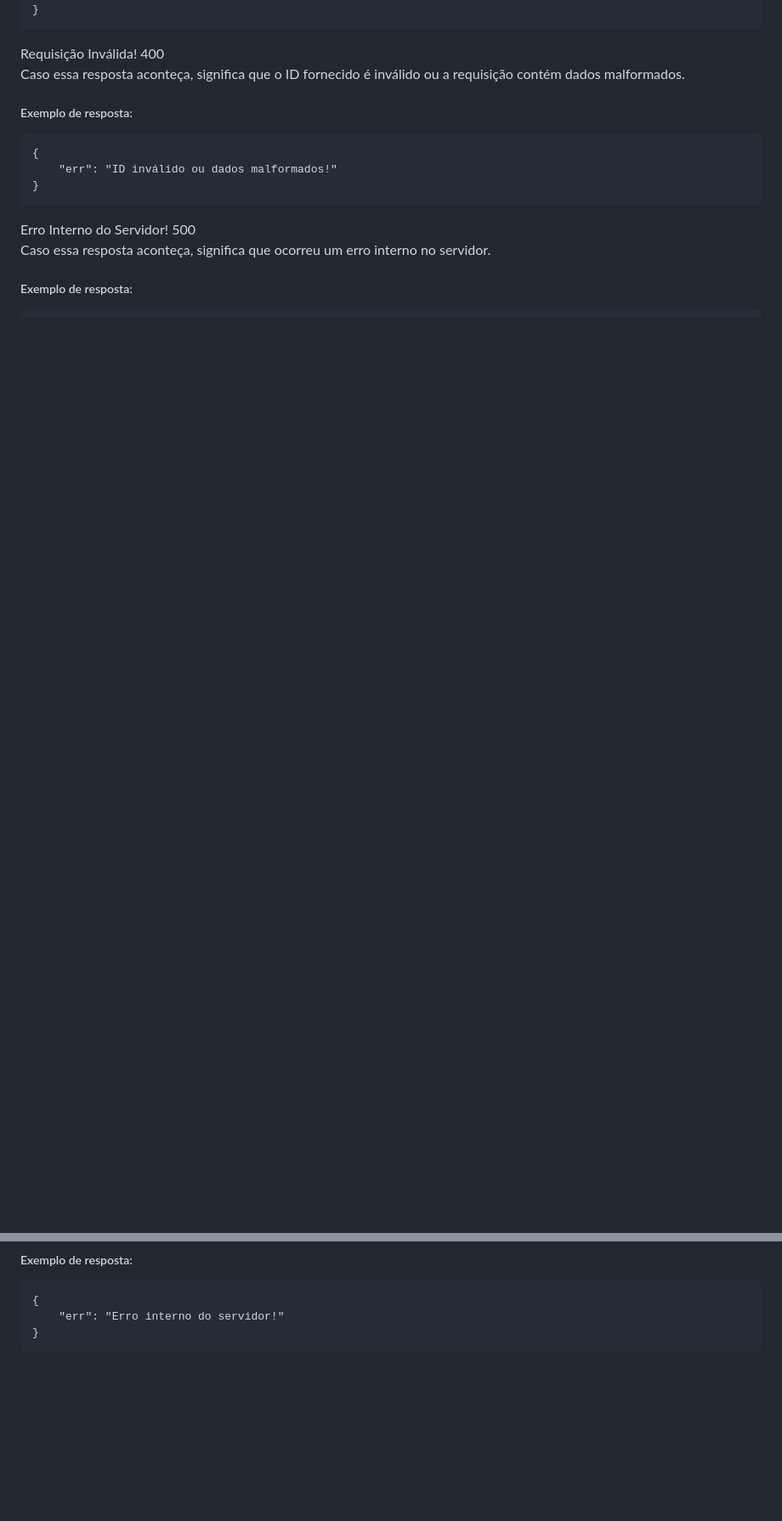
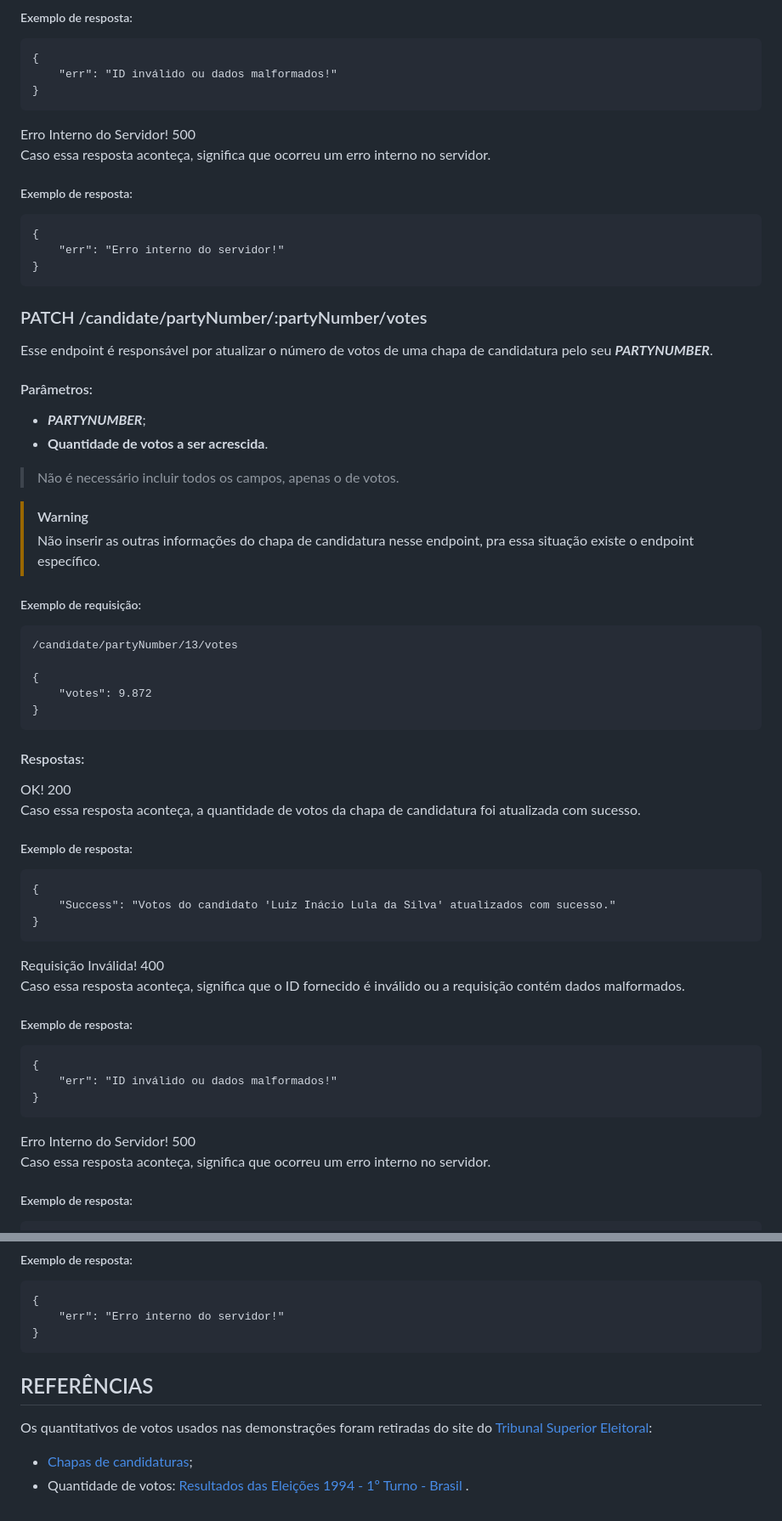
Before and after one commit to LucasLiSan/eleicaoPingodeGente, a Markdown page: readme.md, 2 parts joined by grey strips. Shown: that part at 85% size. GitHub-like rendering; blank space fills up the shorter version.

````diff
--- a/readme.md
+++ b/readme.md
@@ -335,3 +393,49 @@ Caso essa resposta aconteça, as informações do livro foram atualizadas com su
+##### Exemplo de resposta:
+```
+{
+    "err": "ID inválido ou dados malformados!"
+}
+```
+
+<span style = "color:#FF0000; font-weight: bold">Erro Interno do Servidor! 500</span><br>
+Caso essa resposta aconteça, significa que ocorreu um erro interno no servidor.
+
+##### Exemplo de resposta:
+```
+{
+    "err": "Erro interno do servidor!"
+}
+```
+
+### <span style = "color:#FFFF00; font-weight: bold">PATCH</span> /candidate/partyNumber/:partyNumber/votes
+Esse endpoint é responsável por atualizar o número de votos de uma chapa de candidatura pelo seu ***PARTYNUMBER***.
+
+#### Parâmetros:
+- ***PARTYNUMBER***;
+- **Quantidade de votos a ser acrescida**.
+
+> Não é necessário incluir todos os campos, apenas o de votos.
+
+> [!WARNING]
+> Não inserir as outras informações do chapa de candidatura nesse endpoint, pra essa situação existe o endpoint específico.
+
+##### Exemplo de requisição:
+```
+/candidate/partyNumber/13/votes
+
+{
+	"votes": 9.872
+}
+```
+
+#### Respostas:
+<span style = "color:#00FF00; font-weight: bold">OK! 200</span><br>
+Caso essa resposta aconteça, a quantidade de votos da chapa de candidatura foi atualizada com sucesso.
+
+##### Exemplo de resposta:
+```
+{
+	"Success": "Votos do candidato 'Luiz Inácio Lula da Silva' atualizados com sucesso."
 }
 ```
 
@@ -394,3 +498,9 @@ Caso essa resposta aconteça, significa que ocorreu um erro interno no servidor.
     "err": "Erro interno do servidor!"
 }
 ```
+
+## REFERÊNCIAS
+Os quantitativos de votos usados nas demonstrações foram retiradas do site do [Tribunal Superior Eleitoral](https://www.tse.jus.br/#/):
+- [Chapas de candidaturas](https://pt.wikipedia.org/wiki/Elei%C3%A7%C3%A3o_presidencial_no_Brasil_em_1994);
+- Quantidade de votos: [Resultados das Eleições 1994 - 1º Turno - Brasil
+](https://www.tse.jus.br/eleicoes/eleicoes-anteriores/eleicoes-1994/resultados-das-eleicoes-1994/brasil/resultados-das-eleicoes-1994-brasil).
````
Also changed, not shown: other parts of readme.md (+60 -2 lines).
